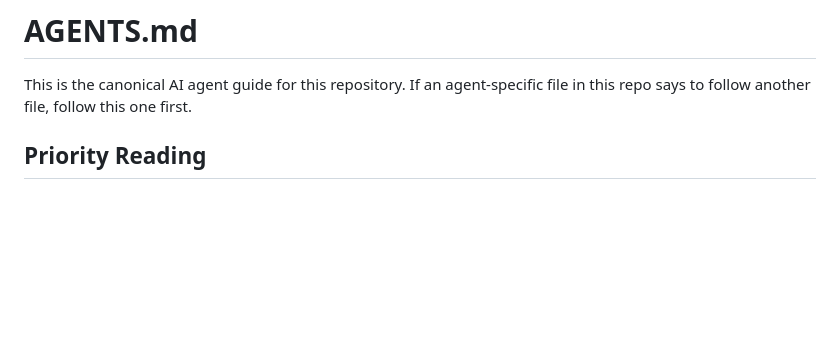
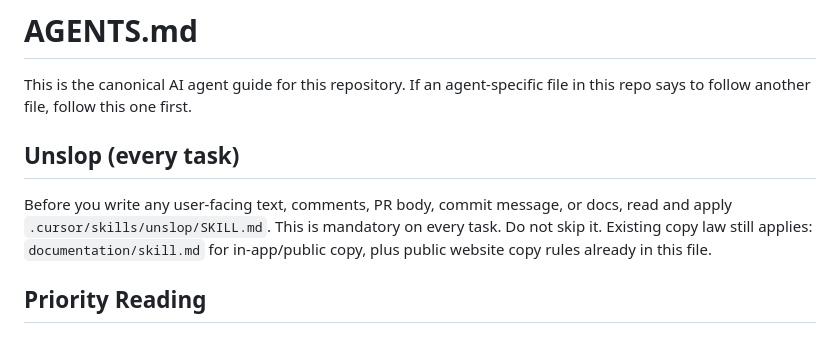
Before and after one commit to cnichols1734/CRM, a Markdown page: AGENTS.md, the part around the change. Rendered like a GitHub page; blank space fills up the shorter version.

Commit message:
chore: add always-on Cursor unslop skill (#344)
Copy the official unslop skill into .cursor/skills and require it in AGENTS.md so every agent applies it before writing.

Co-authored-by: Cursor Agent <cursoragent@cursor.com>
Co-authored-by: Christopher Nichols <cnichols1734@users.noreply.github.com>

```diff
--- a/AGENTS.md
+++ b/AGENTS.md
@@ -1,6 +1,10 @@
 # AGENTS.md
 
 This is the canonical AI agent guide for this repository. If an agent-specific file in this repo says to follow another file, follow this one first.
+
+## Unslop (every task)
+
+Before you write any user-facing text, comments, PR body, commit message, or docs, read and apply `.cursor/skills/unslop/SKILL.md`. This is mandatory on every task. Do not skip it. Existing copy law still applies: `documentation/skill.md` for in-app/public copy, plus public website copy rules already in this file.
 
 ## Priority Reading
 
```
Also changed, not shown: 1 other file.
